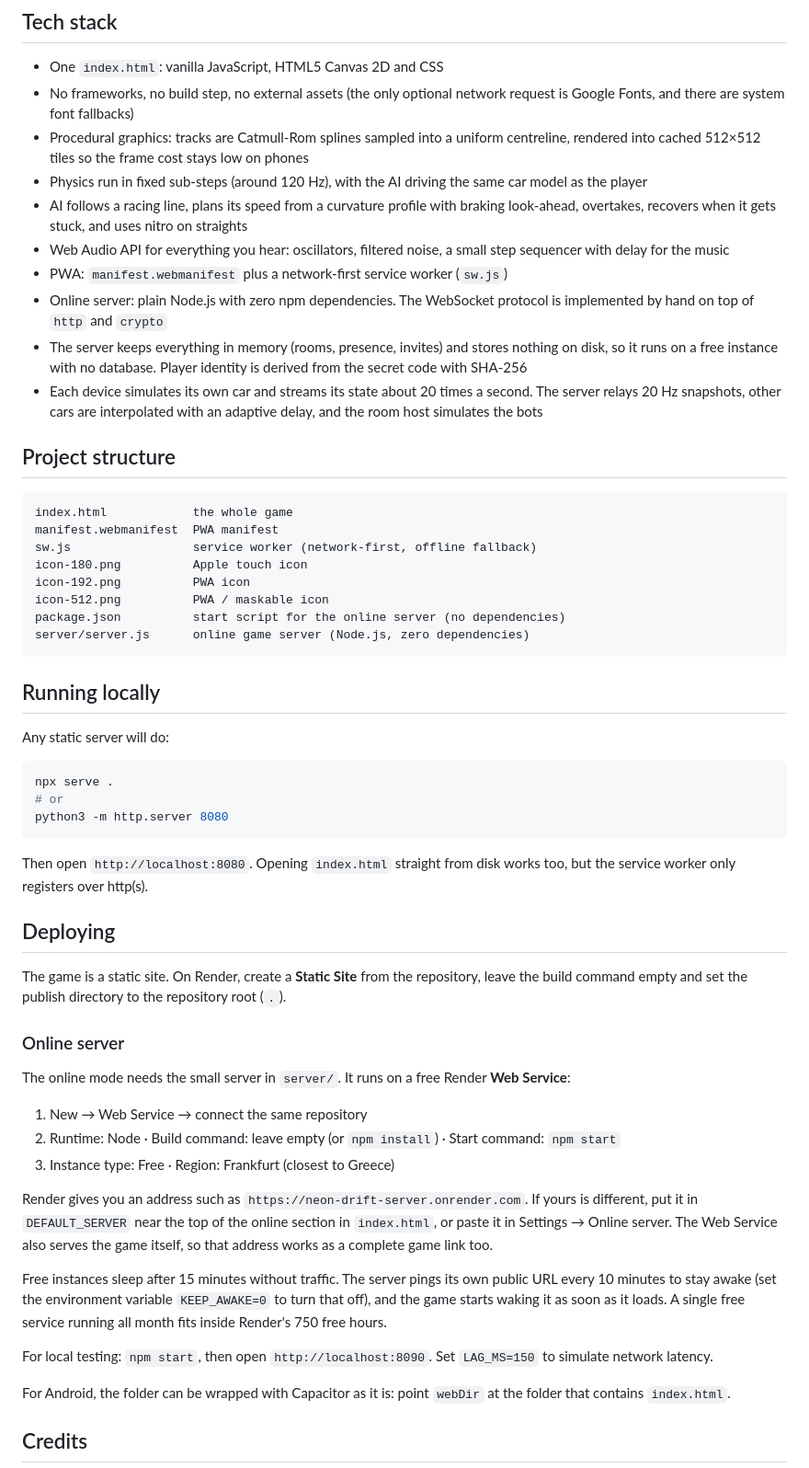
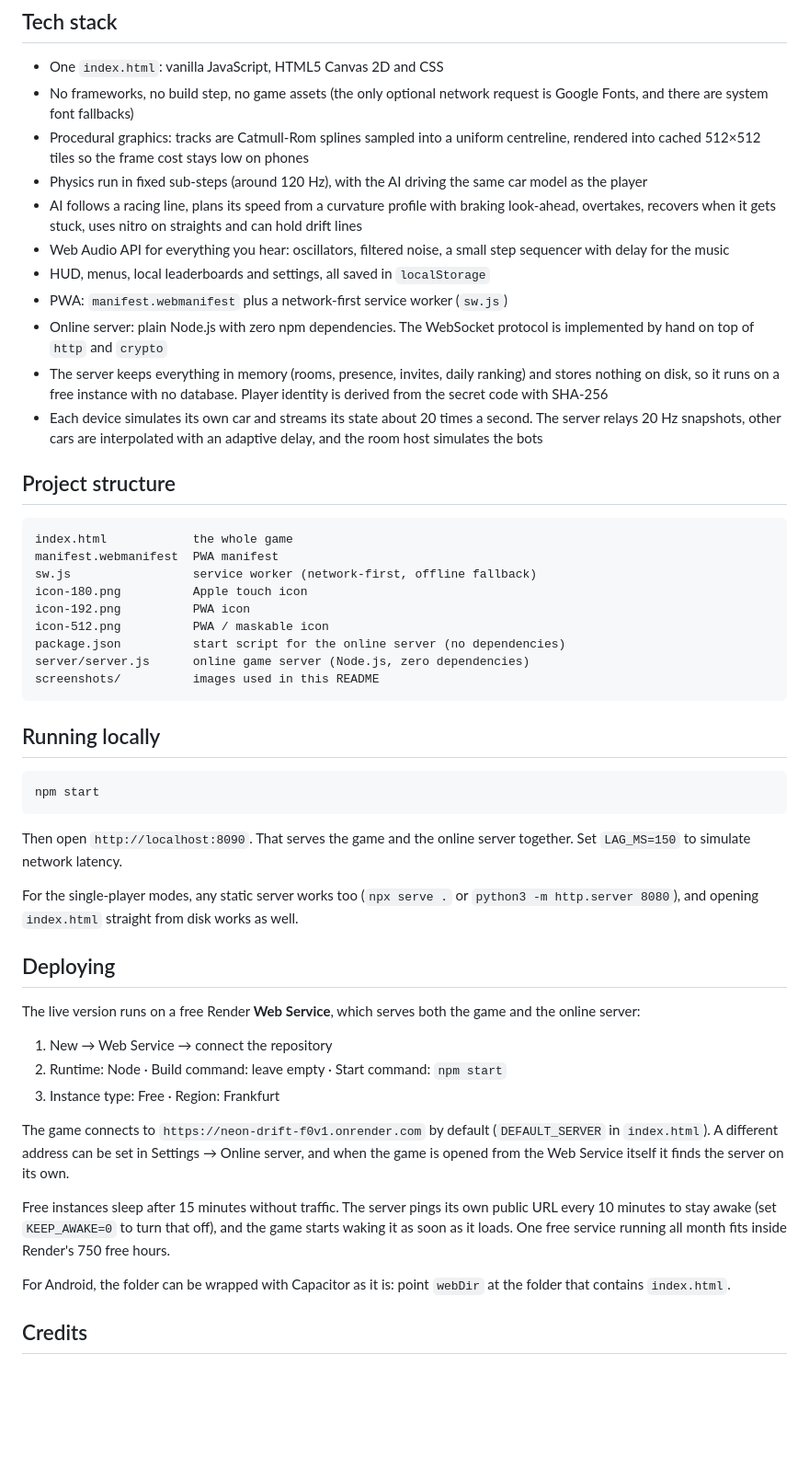
Before and after one commit to G-Developerr/neon-drift, a Markdown page: README.md, the part around one of its changes. Shown at 92% size. GitHub-like rendering; blank space fills up the shorter version.

````diff
--- a/README.md
+++ b/README.md
@@ -83,14 +170,15 @@ Gamepads work as well: left stick to steer, RT/A for throttle, LT to brake, X/B
 ## Tech stack
 
 - One `index.html`: vanilla JavaScript, HTML5 Canvas 2D and CSS
-- No frameworks, no build step, no external assets (the only optional network request is Google Fonts, and there are system font fallbacks)
+- No frameworks, no build step, no game assets (the only optional network request is Google Fonts, and there are system font fallbacks)
 - Procedural graphics: tracks are Catmull-Rom splines sampled into a uniform centreline, rendered into cached 512×512 tiles so the frame cost stays low on phones
 - Physics run in fixed sub-steps (around 120 Hz), with the AI driving the same car model as the player
-- AI follows a racing line, plans its speed from a curvature profile with braking look-ahead, overtakes, recovers when it gets stuck, and uses nitro on straights
+- AI follows a racing line, plans its speed from a curvature profile with braking look-ahead, overtakes, recovers when it gets stuck, uses nitro on straights and can hold drift lines
 - Web Audio API for everything you hear: oscillators, filtered noise, a small step sequencer with delay for the music
+- HUD, menus, local leaderboards and settings, all saved in `localStorage`
 - PWA: `manifest.webmanifest` plus a network-first service worker (`sw.js`)
 - Online server: plain Node.js with zero npm dependencies. The WebSocket protocol is implemented by hand on top of `http` and `crypto`
-- The server keeps everything in memory (rooms, presence, invites) and stores nothing on disk, so it runs on a free instance with no database. Player identity is derived from the secret code with SHA-256
+- The server keeps everything in memory (rooms, presence, invites, daily ranking) and stores nothing on disk, so it runs on a free instance with no database. Player identity is derived from the secret code with SHA-256
 - Each device simulates its own car and streams its state about 20 times a second. The server relays 20 Hz snapshots, other cars are interpolated with an adaptive delay, and the room host simulates the bots
 
 ## Project structure
@@ -104,37 +192,30 @@ icon-192.png          PWA icon
 icon-512.png          PWA / maskable icon
 package.json          start script for the online server (no dependencies)
 server/server.js      online game server (Node.js, zero dependencies)
+screenshots/          images used in this README
 ```
 
 ## Running locally
 
-Any static server will do:
-
 ```bash
-npx serve .
-# or
-python3 -m http.server 8080
+npm start
 ```
 
-Then open `http://localhost:8080`. Opening `index.html` straight from disk works too, but the service worker only registers over http(s).
+Then open `http://localhost:8090`. That serves the game and the online server together. Set `LAG_MS=150` to simulate network latency.
+
+For the single-player modes, any static server works too (`npx serve .` or `python3 -m http.server 8080`), and opening `index.html` straight from disk works as well.
 
 ## Deploying
 
-The game is a static site. On Render, create a **Static Site** from the repository, leave the build command empty and set the publish directory to the repository root (`.`).
+The live version runs on a free Render **Web Service**, which serves both the game and the online server:
 
-### Online server
+1. New → Web Service → connect the repository
+2. Runtime: Node · Build command: leave empty · Start command: `npm start`
+3. Instance type: Free · Region: Frankfurt
 
-The online mode needs the small server in `server/`. It runs on a free Render **Web Service**:
+The game connects to `https://neon-drift-f0v1.onrender.com` by default (`DEFAULT_SERVER` in `index.html`). A different address can be set in Settings → Online server, and when the game is opened from the Web Service itself it finds the server on its own.
 
-1. New → Web Service → connect the same repository
-2. Runtime: Node · Build command: leave empty (or `npm install`) · Start command: `npm start`
-3. Instance type: Free · Region: Frankfurt (closest to Greece)
-
-Render gives you an address such as `https://neon-drift-server.onrender.com`. If yours is different, put it in `DEFAULT_SERVER` near the top of the online section in `index.html`, or paste it in Settings → Online server. The Web Service also serves the game itself, so that address works as a complete game link too.
-
-Free instances sleep after 15 minutes without traffic. The server pings its own public URL every 10 minutes to stay awake (set the environment variable `KEEP_AWAKE=0` to turn that off), and the game starts waking it as soon as it loads. A single free service running all month fits inside Render's 750 free hours.
-
-For local testing: `npm start`, then open `http://localhost:8090`. Set `LAG_MS=150` to simulate network latency.
+Free instances sleep after 15 minutes without traffic. The server pings its own public URL every 10 minutes to stay awake (set `KEEP_AWAKE=0` to turn that off), and the game starts waking it as soon as it loads. One free service running all month fits inside Render's 750 free hours.
 
 For Android, the folder can be wrapped with Capacitor as it is: point `webDir` at the folder that contains `index.html`.
 
````
Also changed, not shown: other parts of README.md (+114 -21 lines).
